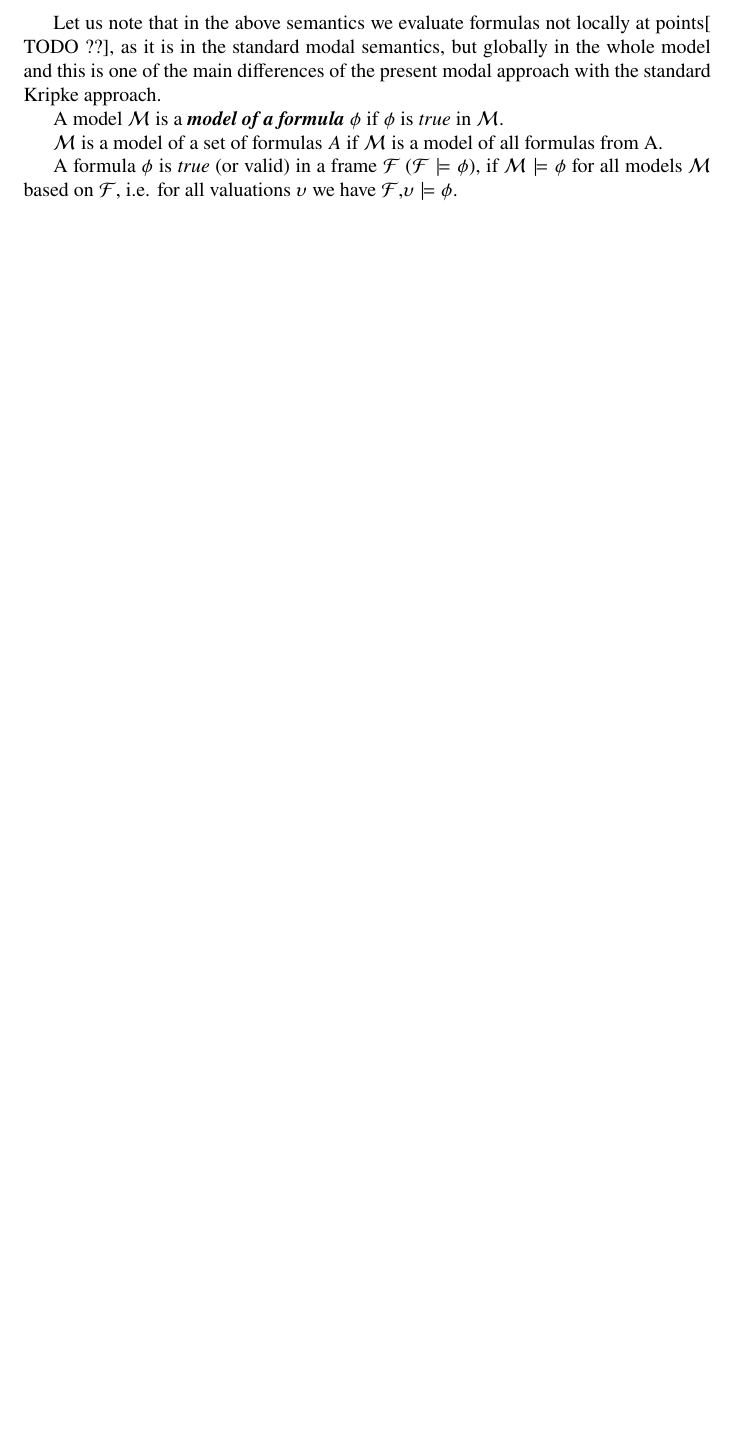
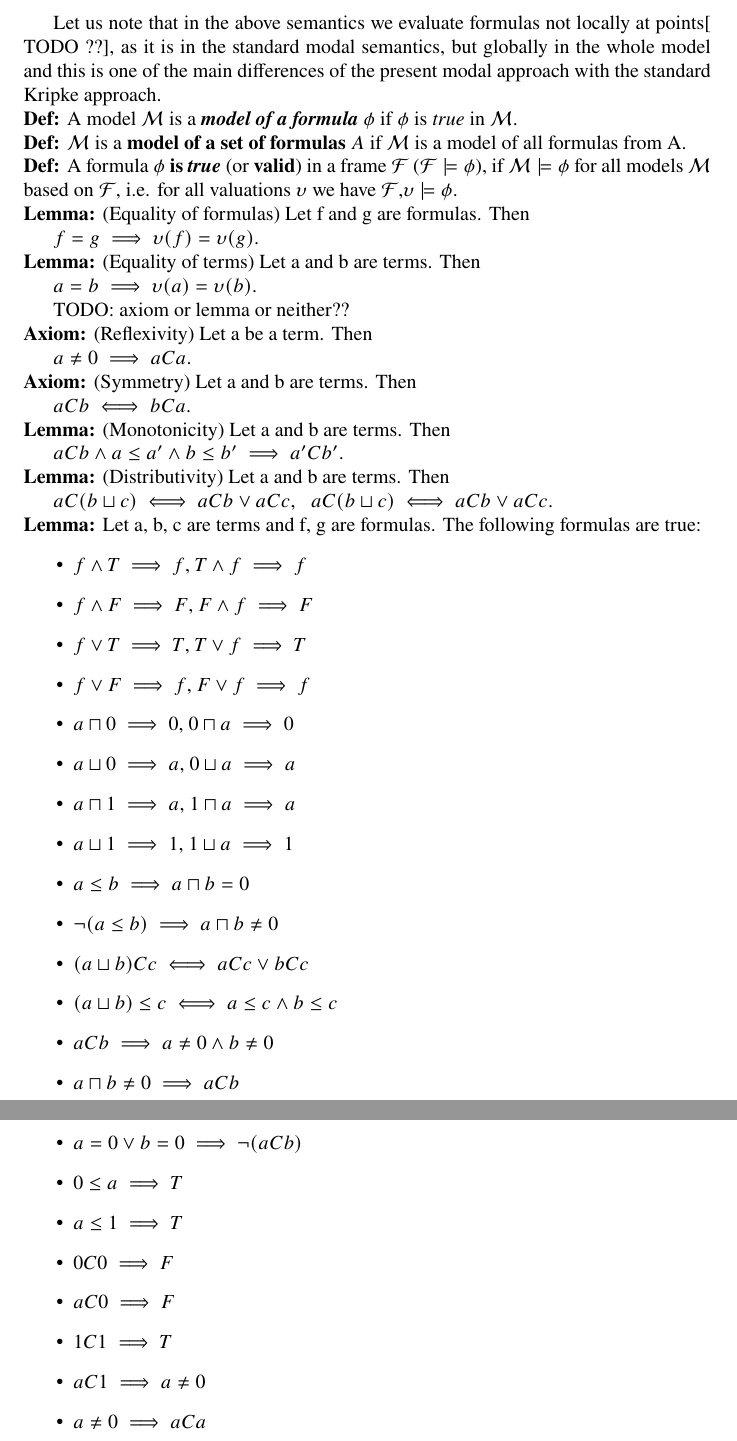
Before and after one commit to Anton94/modal_logic_formula_prover, a LaTeX document (documentation/toni_doc.tex): part of page 9 of 15 before the commit and two parts of pages 9 and 10 of 16 after it, the two joined at a grey line, cut so that both start at the same text, the shorter picture padded with empty space. Compiled offline with pdfLaTeX.

Commit message:
[documentation] Add a few more formulas to the documentation

```diff
--- a/documentation/toni_doc.tex
+++ b/documentation/toni_doc.tex
@@ -23,6 +23,9 @@
 
 \newcommand\M{\mathcal{M}}
 \newcommand\F{\mathcal{F}}
+\newcommand\Def{\noindent \textbf{Def: }}
+\newcommand\Lemma{\noindent \textbf{Lemma: }}
+\newcommand\Axiom{\noindent \textbf{Axiom: }}
 
 \lstset { %
     language=C++,
@@ -230,10 +233,56 @@
 	Let us note that in the above semantics we evaluate formulas not locally at points[ TODO ??], as it is in the standard modal semantics, but globally in the whole model and this is one of the main differences of the present modal approach with the standard Kripke approach.
 
 	\par
-	A model $\M$ is a \textit{\textbf{model of a formula}} $\phi$ if $\phi$ is \textit{true} in $\M$.
+	\Def A model $\M$ is a \textit{\textbf{model of a formula}} $\phi$ if $\phi$ is \textit{true} in $\M$.
+
 
 	\par
-	$\M$ is a model of a set of formulas $A$ if $\M$ is a model of all formulas from A.
+	\Def $\M$ is a \textbf{model of a set of formulas} $A$ if $\M$ is a model of all formulas from A.
 
 	\par
-	A formula $\phi$ is \textit{true} (or valid) in a frame $\F$ ($\F \models \phi$), if $\M \models \phi$ for all models $\M$ based on $\F$, i.e. for all valuations $\upsilon$ we have $\F$,$\upsilon \models \phi$.
+	\Def A formula $\phi$ \textbf{is \textit{true}} (or \textbf{valid}) in a frame $\F$ ($\F \models \phi$), if $\M \models \phi$ for all models $\M$ based on $\F$, i.e. for all valuations $\upsilon$ we have $\F$,$\upsilon \models \phi$.\
+
+	\par
+	\Lemma (Equality of formulas) Let f and g are formulas. Then \par $f = g \implies \upsilon(f) = \upsilon(g)$.
+
+	\par
+	\Lemma (Equality of terms) Let a and b are terms. Then \par $a = b \implies \upsilon(a) = \upsilon(b)$.
+
+	TODO: axiom or lemma or neither??
+	\par
+	\Axiom (Reflexivity) Let a be a term. Then \par $ a \neq 0 \implies aCa$.
+
+	\par
+	\Axiom (Symmetry) Let a and b are terms. Then \par $aCb \iff bCa$.
+
+	\par
+	\Lemma (Monotonicity) Let a and b are terms. Then \par $aCb \land a \leq a' \land b \leq b' \implies a'Cb'$.
+
+	\par
+	\Lemma (Distributivity) Let a and b are terms. Then \par $aC(b \sqcup c) \iff aCb \lor aCc$, \; $aC(b \sqcup c) \iff aCb \lor aCc$.
+
+	\par
+	\Lemma Let a, b, c are terms and f, g are formulas. The following formulas are true:
+	\begin{itemize}
+		\item $f \land T \implies f$, $T \land f \implies f$
+		\item $f \land F \implies F$, $F \land f \implies F$
+		\item $f \lor T \implies T$, $T \lor f \implies T$
+		\item $f \lor F \implies f$, $F \lor f \implies f$
+		\item $a \sqcap 0 \implies 0$, $0 \sqcap a \implies 0$
+		\item $a \sqcup 0 \implies a$, $0 \sqcup a \implies a$
+		\item $a \sqcap 1 \implies a$, $1 \sqcap a \implies a$
+		\item $a \sqcup 1 \implies 1$, $1 \sqcup a \implies 1$
+		\item $a \leq b \implies a \sqcap b = 0$
+		\item $\neg(a \leq b) \implies a \sqcap b \neq 0$
+		\item $(a \sqcup b)Cc \iff aCc \lor bCc$
+		\item $(a \sqcup b) \leq c \iff a \leq c \land b \leq c$
+		\item $aCb \implies a \neq 0 \land b \neq 0$
+		\item $a \sqcap b \neq 0 \implies aCb$
+		\item $a = 0 \lor b = 0 \implies \neg(aCb)$
+		\item $0 \leq a \implies T$
+		\item $a \leq 1 \implies T$
+		\item $0C0 \implies F$
+		\item $aC0 \implies F$
+		\item $1C1 \implies T$
+		\item $aC1 \implies a \neq 0$
+		\item $a \neq 0 \implies aCa$
```
Also changed, not shown: documentation/toni_doc.pdf, documentation/toni_doc.tex (8 more changed lines), 1 other file.
